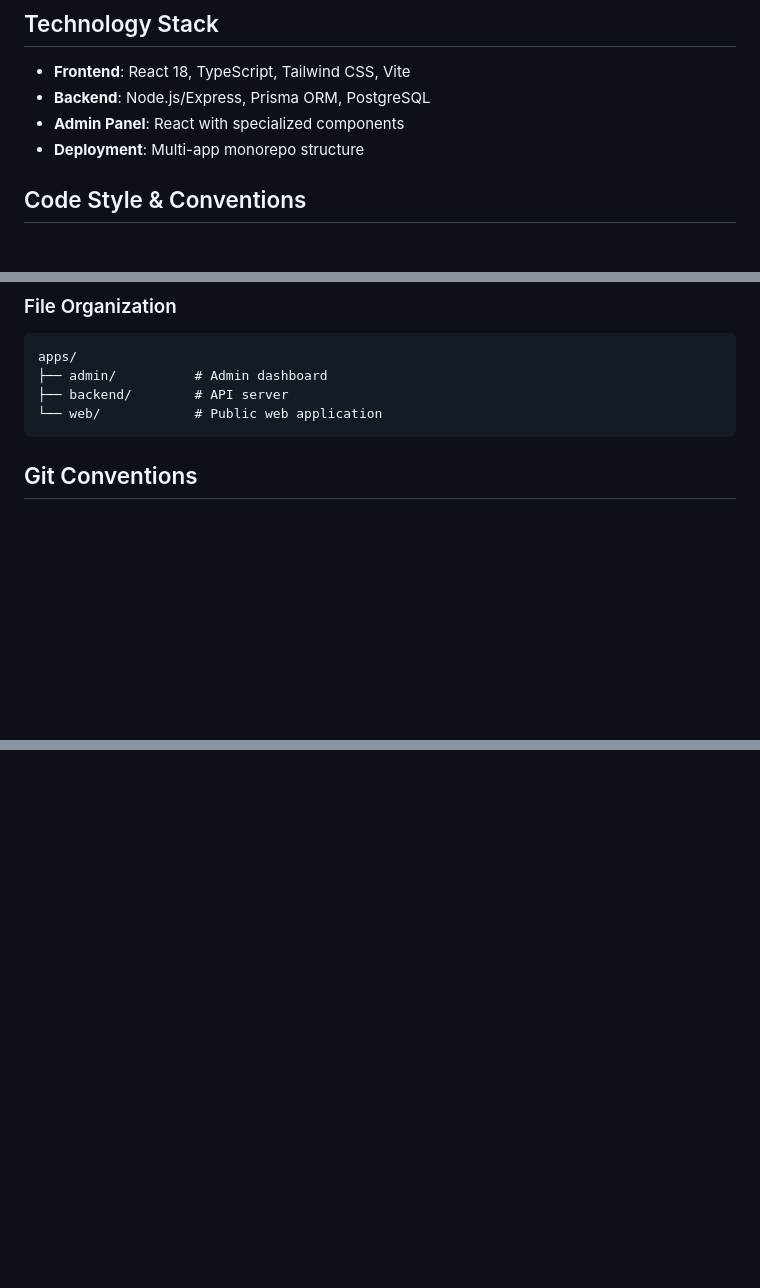
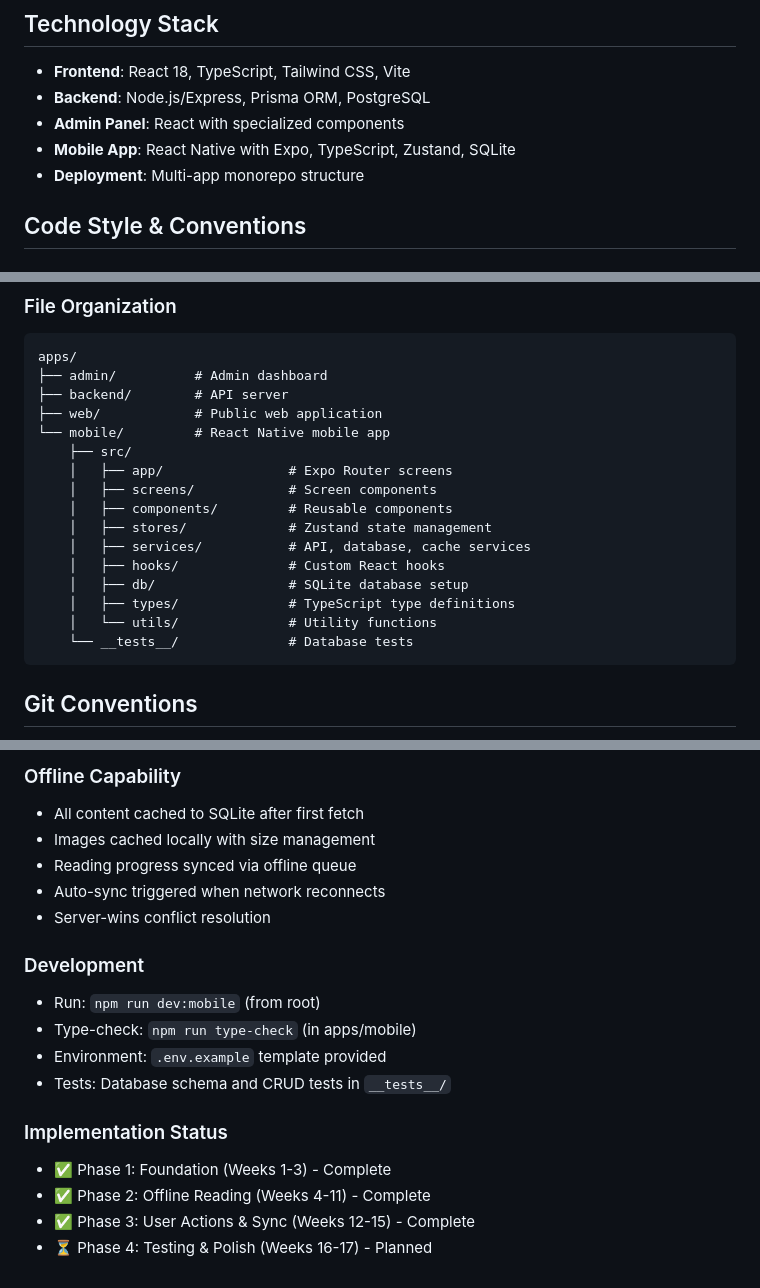
Before and after one commit to ADIN-972/cher-journal, a Markdown page: claude.md, 3 parts joined by grey strips. Rendered like a GitHub page; blank space fills up the shorter version.

````diff
--- a/claude.md
+++ b/claude.md
@@ -7,6 +7,7 @@ Cher Journal is a sensual and intimate digital library platform featuring erotic
 - **Frontend**: React 18, TypeScript, Tailwind CSS, Vite
 - **Backend**: Node.js/Express, Prisma ORM, PostgreSQL
 - **Admin Panel**: React with specialized components
+- **Mobile App**: React Native with Expo, TypeScript, Zustand, SQLite
 - **Deployment**: Multi-app monorepo structure
 
 ## Code Style & Conventions
@@ -36,7 +37,19 @@ Cher Journal is a sensual and intimate digital library platform featuring erotic
 apps/
 ├── admin/          # Admin dashboard
 ├── backend/        # API server
-└── web/            # Public web application
+├── web/            # Public web application
+└── mobile/         # React Native mobile app
+    ├── src/
+    │   ├── app/                # Expo Router screens
+    │   ├── screens/            # Screen components
+    │   ├── components/         # Reusable components
+    │   ├── stores/             # Zustand state management
+    │   ├── services/           # API, database, cache services
+    │   ├── hooks/              # Custom React hooks
+    │   ├── db/                 # SQLite database setup
+    │   ├── types/              # TypeScript type definitions
+    │   └── utils/              # Utility functions
+    └── __tests__/              # Database tests
 ```
 
 ## Git Conventions
@@ -111,0 +179,18 @@ apps/
+### Offline Capability
+- All content cached to SQLite after first fetch
+- Images cached locally with size management
+- Reading progress synced via offline queue
+- Auto-sync triggered when network reconnects
+- Server-wins conflict resolution
+
+### Development
+- Run: `npm run dev:mobile` (from root)
+- Type-check: `npm run type-check` (in apps/mobile)
+- Environment: `.env.example` template provided
+- Tests: Database schema and CRUD tests in `__tests__/`
+
+### Implementation Status
+- ✅ Phase 1: Foundation (Weeks 1-3) - Complete
+- ✅ Phase 2: Offline Reading (Weeks 4-11) - Complete
+- ✅ Phase 3: User Actions & Sync (Weeks 12-15) - Complete
+- ⏳ Phase 4: Testing & Polish (Weeks 16-17) - Planned
````
Also changed, not shown: other parts of claude.md (+54 -0 lines).
